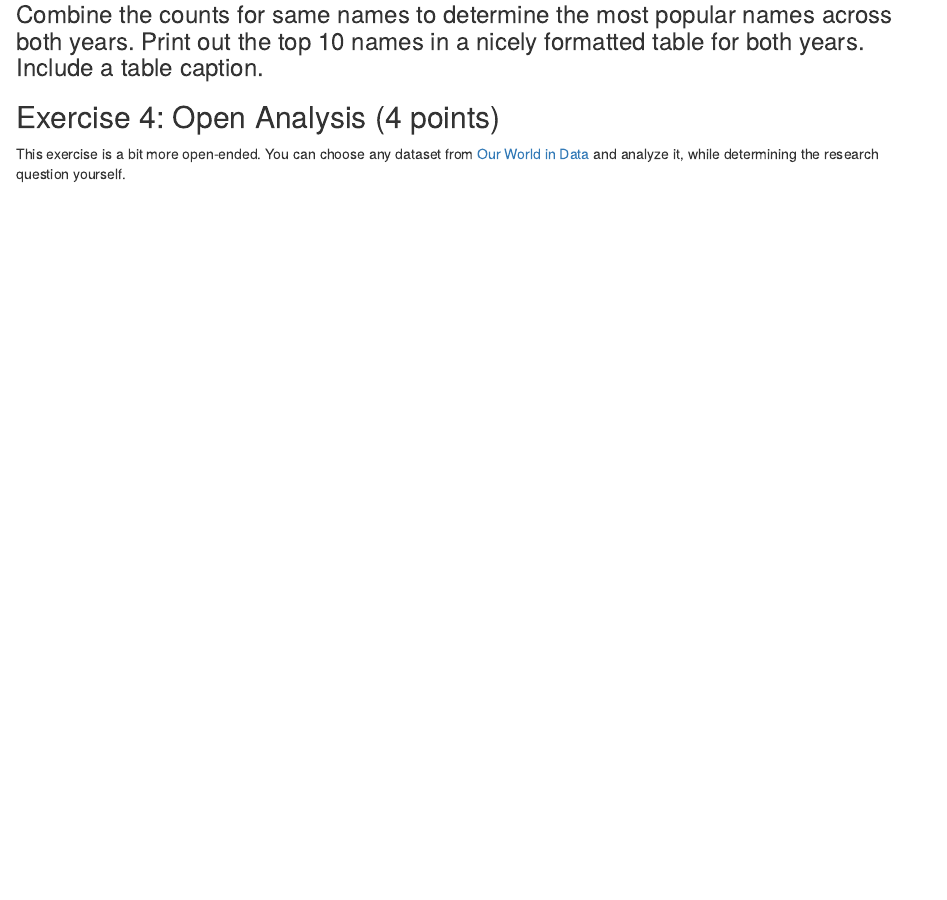
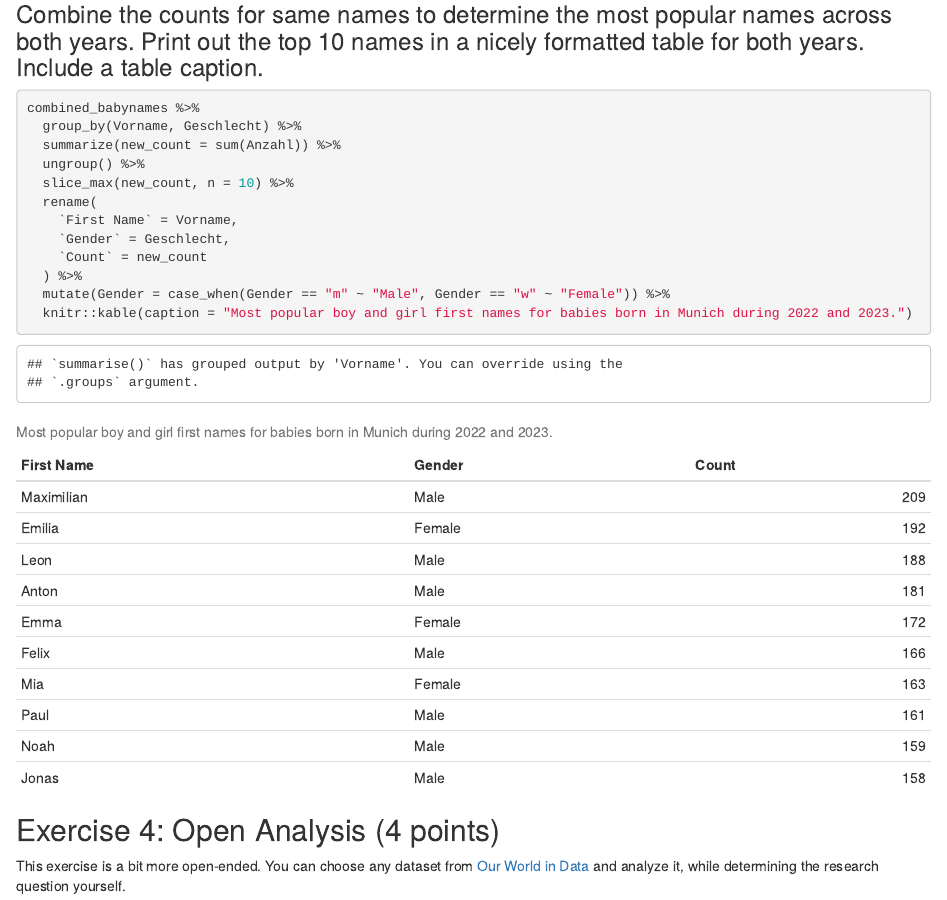
Before and after one commit to NeuroShepherd/ASPRClass, an R Markdown document (Exercise 3/ExerciseSheet_3_Callahan.Rmd): the page in a window 1100 px wide, from 4640 px down. Rendered offline with R 4.5, knitr and Pandoc, with nearby package versions; drawn as R Markdown's standard HTML page in place of the format the file asks for; common packages that the code uses without loading them are loaded.

Commit message:
Question 3f

````diff
--- a/Exercise 3/ExerciseSheet_3_Callahan.Rmd
+++ b/Exercise 3/ExerciseSheet_3_Callahan.Rmd
@@ -187,6 +187,20 @@ combined_babynames
 
 ### Combine the counts for same names to determine the most popular names across both years. Print out the top 10 names in a nicely formatted table for both years. Include a table caption.
 
+```{r}
+combined_babynames %>%
+  group_by(Vorname, Geschlecht) %>%
+  summarize(new_count = sum(Anzahl)) %>%
+  ungroup() %>%
+  slice_max(new_count, n = 10) %>%
+  rename(
+    `First Name` = Vorname,
+    `Gender` = Geschlecht,
+    `Count` = new_count
+  ) %>%
+  mutate(Gender = case_when(Gender == "m" ~ "Male", Gender == "w" ~ "Female")) %>%
+  knitr::kable(caption = "Most popular boy and girl first names for babies born in Munich during 2022 and 2023.")
+```
 
 ## Exercise 4: Open Analysis (4 points)
 
````
